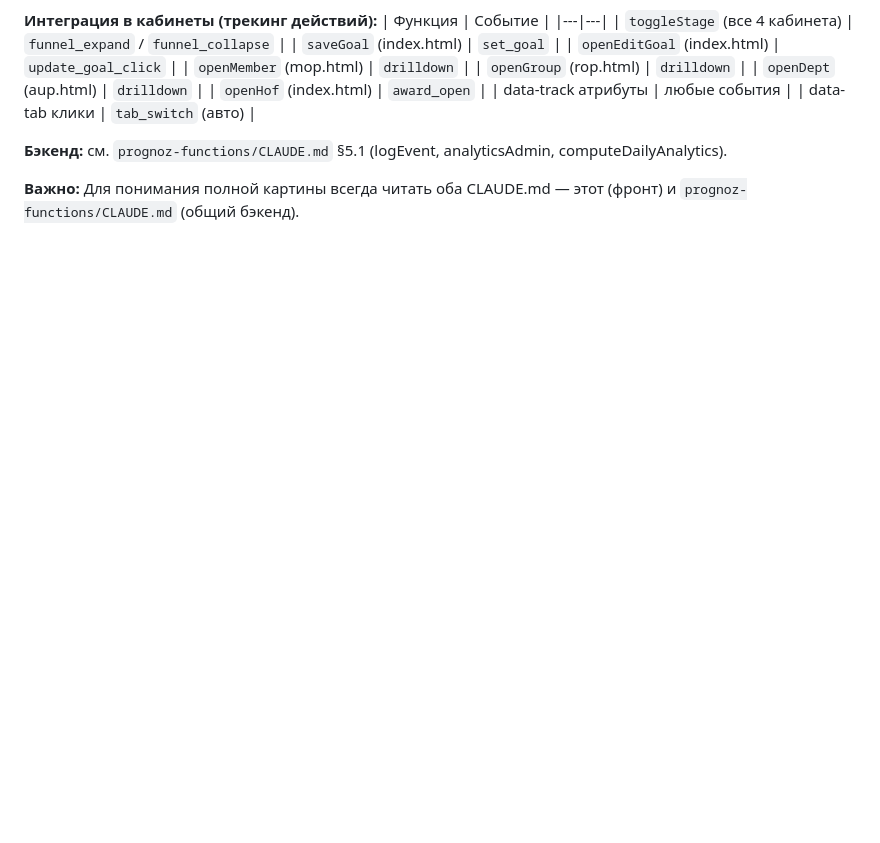
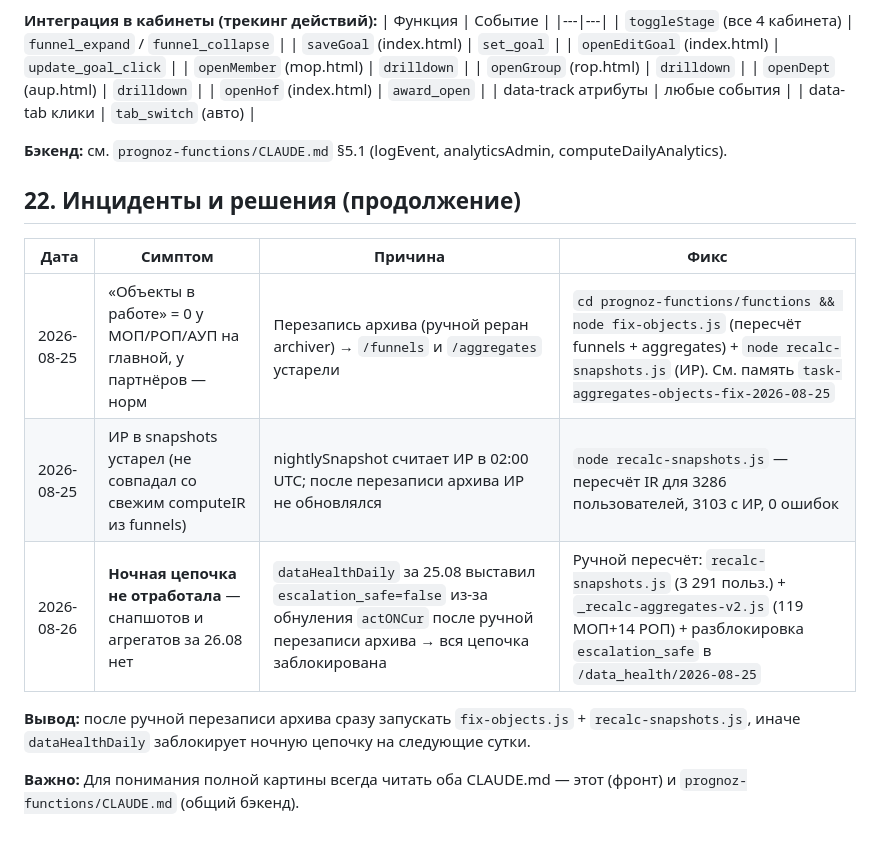
Before and after one commit to evbondarchuk-png/prognoz-dashboard, a Markdown page: CLAUDE.md, the part around the change. Drawn GitHub-style; blank space fills up the shorter version.

Commit message:
docs: инцидент 26.08 — ночная цепочка не отработала (data_health блокировка)
Co-Authored-By: Claude Code

```diff
--- a/CLAUDE.md
+++ b/CLAUDE.md
@@ -1010,4 +1010,14 @@ email проставлен всем, планы выданы (`assignAutoGoalsAd
 
 **Бэкенд:** см. `prognoz-functions/CLAUDE.md` §5.1 (logEvent, analyticsAdmin, computeDailyAnalytics).
 
+## 22. Инциденты и решения (продолжение)
+
+| Дата | Симптом | Причина | Фикс |
+|---|---|---|---|
+| 2026-08-25 | «Объекты в работе» = 0 у МОП/РОП/АУП на главной, у партнёров — норм | Перезапись архива (ручной реран archiver) → `/funnels` и `/aggregates` устарели | `cd prognoz-functions/functions && node fix-objects.js` (пересчёт funnels + aggregates) + `node recalc-snapshots.js` (ИР). См. память `task-aggregates-objects-fix-2026-08-25` |
+| 2026-08-25 | ИР в snapshots устарел (не совпадал со свежим computeIR из funnels) | nightlySnapshot считает ИР в 02:00 UTC; после перезаписи архива ИР не обновлялся | `node recalc-snapshots.js` — пересчёт IR для 3286 пользователей, 3103 с ИР, 0 ошибок |
+| 2026-08-26 | **Ночная цепочка не отработала** — снапшотов и агрегатов за 26.08 нет | `dataHealthDaily` за 25.08 выставил `escalation_safe=false` из-за обнуления `actONCur` после ручной перезаписи архива → вся цепочка заблокирована | Ручной пересчёт: `recalc-snapshots.js` (3 291 польз.) + `_recalc-aggregates-v2.js` (119 МОП+14 РОП) + разблокировка `escalation_safe` в `/data_health/2026-08-25` |
+
+**Вывод:** после ручной перезаписи архива сразу запускать `fix-objects.js` + `recalc-snapshots.js`, иначе `dataHealthDaily` заблокирует ночную цепочку на следующие сутки.
+
 **Важно:** Для понимания полной картины всегда читать оба CLAUDE.md — этот (фронт) и `prognoz-functions/CLAUDE.md` (общий бэкенд).
```
